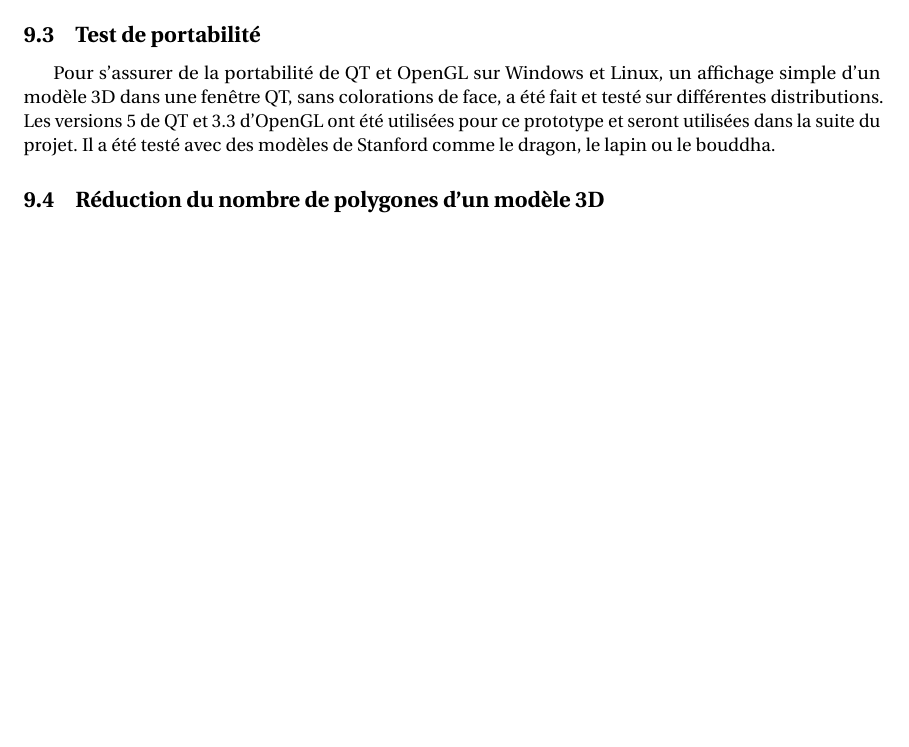
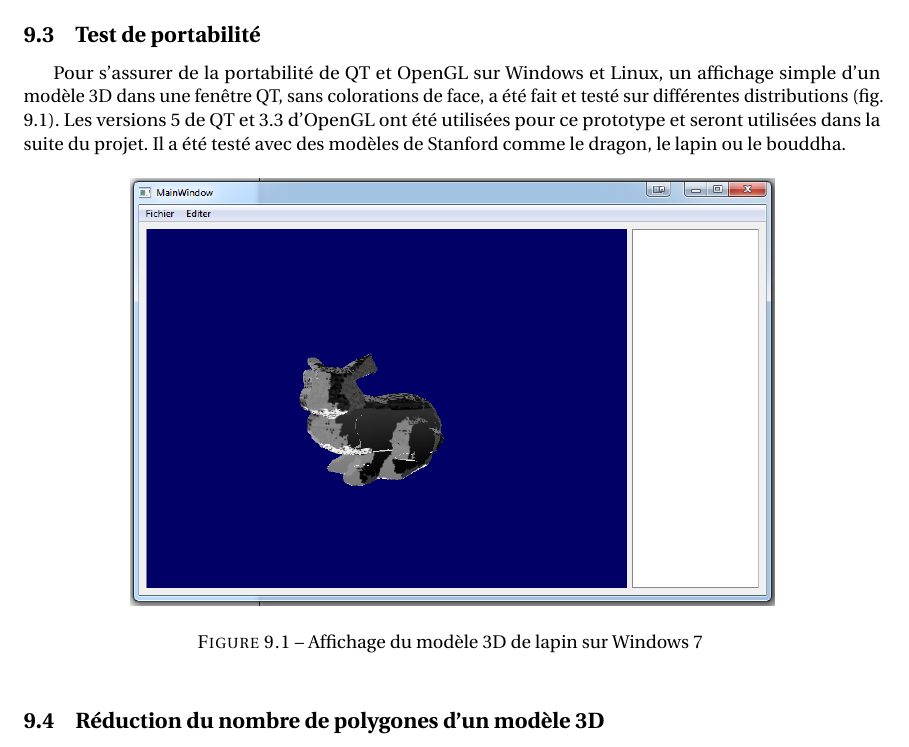
Before and after one commit to darwikey/PFA-2D-3D, a LaTeX document (cahierDesCharges/main.tex, which reads cahierDesCharges/prototype.tex): part of page 20 of 21 before the commit and part of page 20 of 22 after it, cut so that both start at the same text, the shorter picture padded with empty space. Compiled offline with pdfLaTeX.

Commit message:
ajout image pour proto portabilite

```diff
--- a/cahierDesCharges/prototype.tex
+++ b/cahierDesCharges/prototype.tex
@@ -11,7 +11,13 @@ Le logiciel Meshlab a été utilisé sur différentes machines avec différents
 
 \subsection{Test de portabilité}
 
-Pour s’assurer de la portabilité de QT et OpenGL sur Windows et Linux, un affichage simple d’un modèle 3D dans une fenêtre QT, sans colorations de face, a été fait et testé sur différentes distributions. Les versions 5 de QT et 3.3 d’OpenGL ont été utilisées pour ce prototype et seront utilisées dans la suite du projet. Il a été testé avec des modèles de Stanford comme le dragon, le lapin ou le bouddha.
+Pour s’assurer de la portabilité de QT et OpenGL sur Windows et Linux, un affichage simple d’un modèle 3D dans une fenêtre QT, sans colorations de face, a été fait et testé sur différentes distributions (fig. \ref{fig:proto_win7}). Les versions 5 de QT et 3.3 d’OpenGL ont été utilisées pour ce prototype et seront utilisées dans la suite du projet. Il a été testé avec des modèles de Stanford comme le dragon, le lapin ou le bouddha.
+
+\begin{figure}[h]
+		\centering
+		\includegraphics[scale=0.4]{proto_lapin_win7.png}
+		\caption{\label{fig:proto_win7} Affichage du modèle 3D de lapin sur Windows 7 }
+\end{figure}
 
 \subsection{Réduction du nombre de polygones d’un modèle 3D}
 
```
